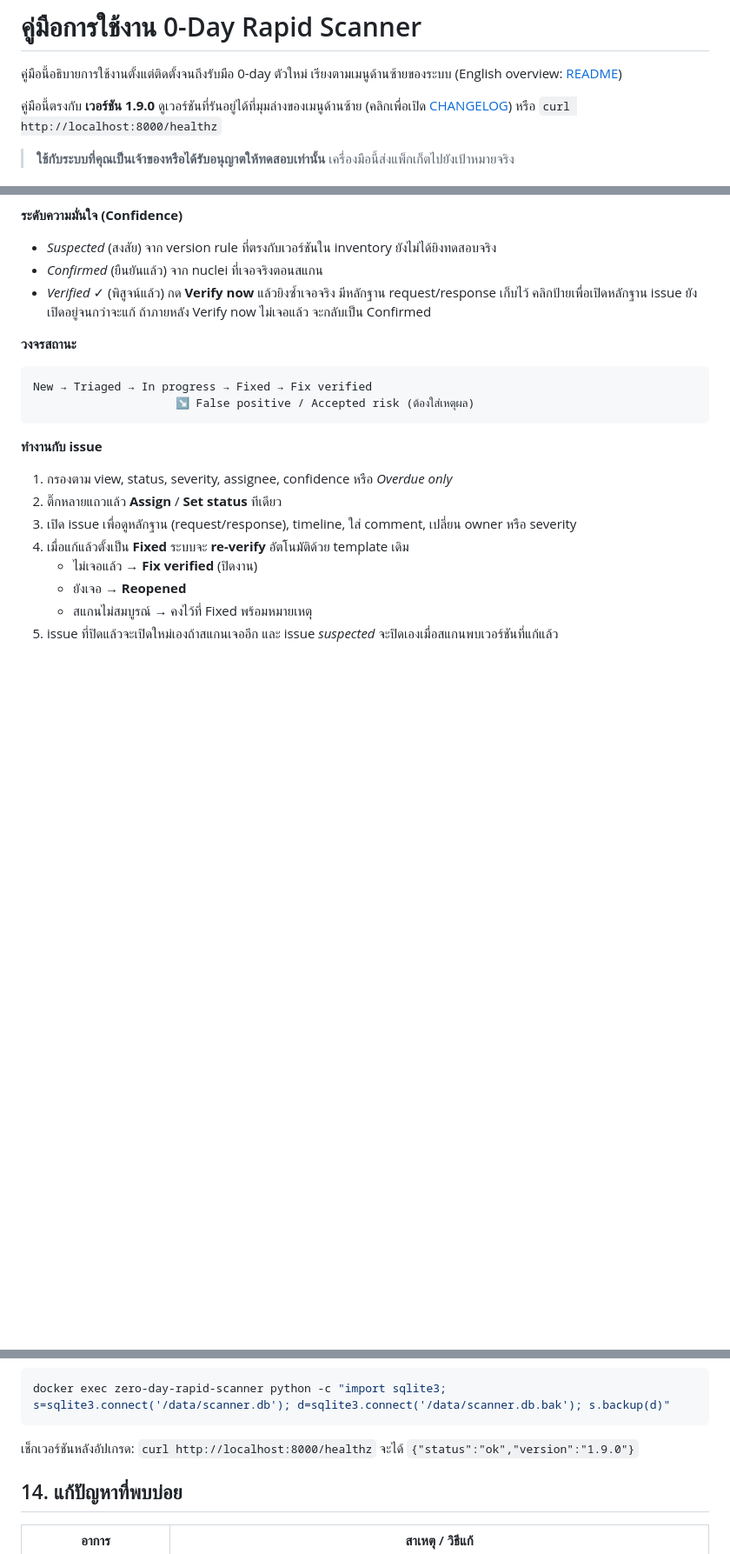
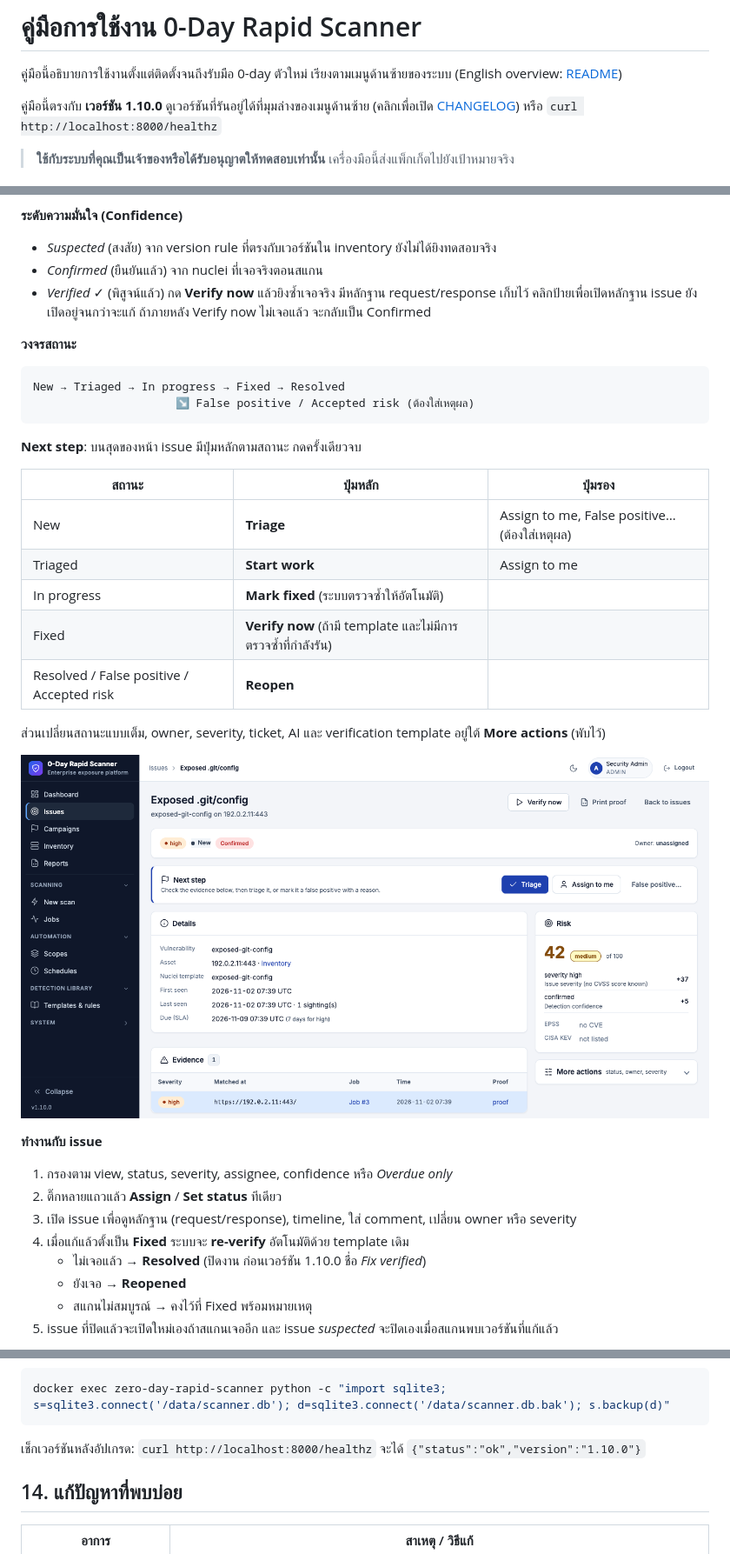
Before and after one commit to zildjiean/Vulnerabilty-Rapid-Scanner, a Markdown page: docs/USER_GUIDE.th.md, 3 parts joined by grey strips. Shown at 87% size. GitHub-like rendering; pictures changed too: docs/screenshots/next-step.png (added); blank space fills up the shorter version.

````diff
--- a/docs/USER_GUIDE.th.md
+++ b/docs/USER_GUIDE.th.md
@@ -3,7 +3,7 @@
 คู่มือนี้อธิบายการใช้งานตั้งแต่ติดตั้งจนถึงรับมือ 0-day ตัวใหม่ เรียงตามเมนูด้านซ้ายของระบบ
 (English overview: [README](../README.md))
 
-คู่มือนี้ตรงกับ **เวอร์ชัน 1.9.0** ดูเวอร์ชันที่รันอยู่ได้ที่มุมล่างของเมนูด้านซ้าย (คลิกเพื่อเปิด
+คู่มือนี้ตรงกับ **เวอร์ชัน 1.10.0** ดูเวอร์ชันที่รันอยู่ได้ที่มุมล่างของเมนูด้านซ้าย (คลิกเพื่อเปิด
 [CHANGELOG](../CHANGELOG.md)) หรือ `curl http://localhost:8000/healthz`
 
 > **ใช้กับระบบที่คุณเป็นเจ้าของหรือได้รับอนุญาตให้ทดสอบเท่านั้น** เครื่องมือนี้ส่งแพ็กเก็ตไปยังเป้าหมายจริง
@@ -249,16 +245,30 @@ Issue คือ "ช่องโหว่ 1 ตัว บน asset 1 ตัว"
 **วงจรสถานะ**
 
 ```
-New → Triaged → In progress → Fixed → Fix verified
+New → Triaged → In progress → Fixed → Resolved
                      ↘ False positive / Accepted risk (ต้องใส่เหตุผล)
 ```
+
+**Next step**: บนสุดของหน้า issue มีปุ่มหลักตามสถานะ กดครั้งเดียวจบ
+
+| สถานะ | ปุ่มหลัก | ปุ่มรอง |
+|---|---|---|
+| New | **Triage** | Assign to me, False positive… (ต้องใส่เหตุผล) |
+| Triaged | **Start work** | Assign to me |
+| In progress | **Mark fixed** (ระบบตรวจซ้ำให้อัตโนมัติ) | |
+| Fixed | **Verify now** (ถ้ามี template และไม่มีการตรวจซ้ำที่กำลังรัน) | |
+| Resolved / False positive / Accepted risk | **Reopen** | |
+
+ส่วนเปลี่ยนสถานะแบบเต็ม, owner, severity, ticket, AI และ verification template อยู่ใต้ **More actions** (พับไว้)
+
+![Next step บนหน้า issue](screenshots/next-step.png)
 
 **ทำงานกับ issue**
 1. กรองตาม view, status, severity, assignee, confidence หรือ *Overdue only*
 2. ติ๊กหลายแถวแล้ว **Assign** / **Set status** ทีเดียว
 3. เปิด issue เพื่อดูหลักฐาน (request/response), timeline, ใส่ comment, เปลี่ยน owner หรือ severity
 4. เมื่อแก้แล้วตั้งเป็น **Fixed** ระบบจะ **re-verify** อัตโนมัติด้วย template เดิม
-   - ไม่เจอแล้ว → **Fix verified** (ปิดงาน)
+   - ไม่เจอแล้ว → **Resolved** (ปิดงาน ก่อนเวอร์ชัน 1.10.0 ชื่อ *Fix verified*)
    - ยังเจอ → **Reopened**
    - สแกนไม่สมบูรณ์ → คงไว้ที่ Fixed พร้อมหมายเหตุ
 5. issue ที่ปิดแล้วจะเปิดใหม่เองถ้าสแกนเจออีก และ issue *suspected* จะปิดเองเมื่อสแกนพบเวอร์ชันที่แก้แล้ว
@@ -542,7 +552,7 @@ docker compose build --pull --no-cache && docker compose up -d
 docker exec zero-day-rapid-scanner python -c "import sqlite3; s=sqlite3.connect('/data/scanner.db'); d=sqlite3.connect('/data/scanner.db.bak'); s.backup(d)"
 ```
 
-เช็กเวอร์ชันหลังอัปเกรด: `curl http://localhost:8000/healthz` จะได้ `{"status":"ok","version":"1.9.0"}`
+เช็กเวอร์ชันหลังอัปเกรด: `curl http://localhost:8000/healthz` จะได้ `{"status":"ok","version":"1.10.0"}`
 
 ## 14. แก้ปัญหาที่พบบ่อย
 
````
Also changed, not shown: other parts of docs/USER_GUIDE.th.md (+14 -18 lines), CHANGELOG.md (+22 -1 lines), README.md (+9 -2 lines), 2 other files.
